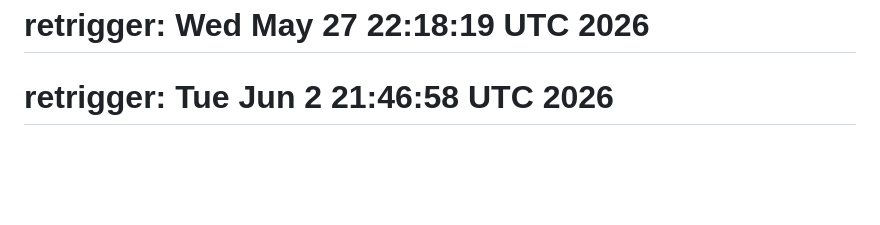
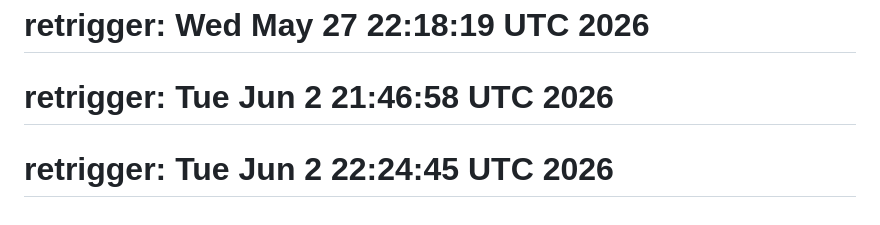
Before and after one commit to ewiabeng23/AI-job-hunter, a Markdown page: README.md, the part around the change. GitHub-like rendering; blank space fills up the shorter version.

Commit message:
ci: retrigger after password fix

```diff
--- a/README.md
+++ b/README.md
@@ -184,3 +184,4 @@ Built with Claude AI, AWS, Kubernetes, and GitLab CI
 # retrigger: Wed May 27 18:59:02 UTC 2026
 # retrigger: Wed May 27 22:18:19 UTC 2026
 # retrigger: Tue Jun  2 21:46:58 UTC 2026
+# retrigger: Tue Jun  2 22:24:45 UTC 2026
```
